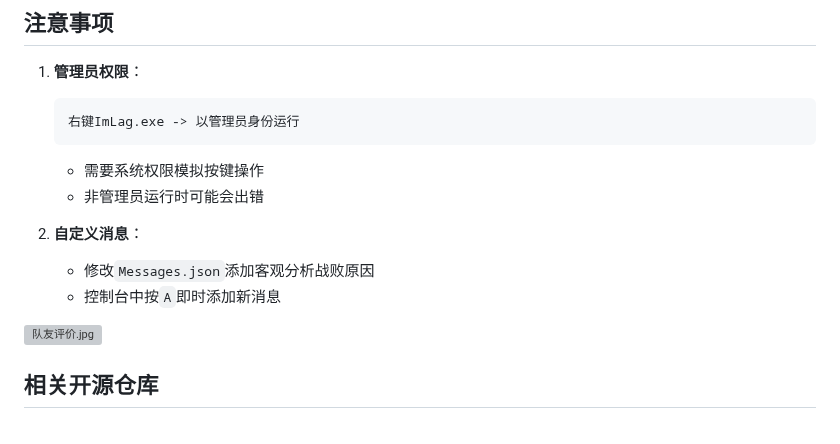
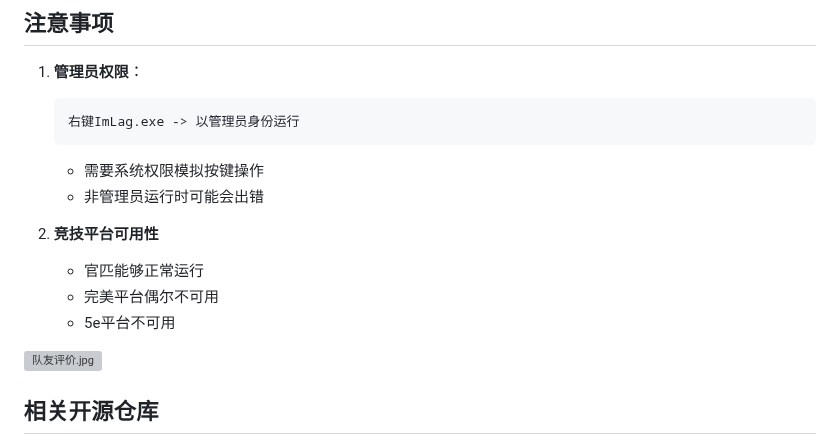
Before and after one commit to l-llllllllj/ImLag, a Markdown page: README.md, the part around the change. Drawn GitHub-style; grey boxes are pictures that could not be loaded.

```diff
--- a/README.md
+++ b/README.md
@@ -146,10 +146,10 @@ _该README由DeepSeek生成_
     - 需要系统权限模拟按键操作
     - 非管理员运行时可能会出错
 
-2. **自定义消息**：
-    - 修改`Messages.json`添加客观分析战败原因
-    - 控制台中按`A`即时添加新消息
-
+2. **竞技平台可用性**
+    - 官匹能够正常运行
+    - 完美平台偶尔不可用
+    - 5e平台不可用
 
 ![队友评价.jpg](https://s2.loli.net/2025/06/07/j8s2PcZroRWDlpS.jpg)
 
```
